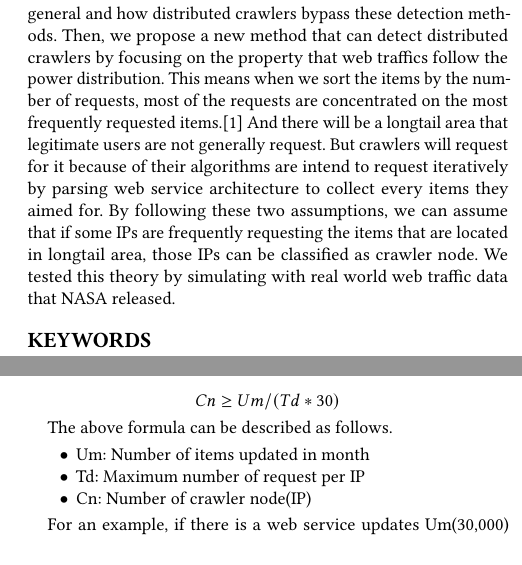
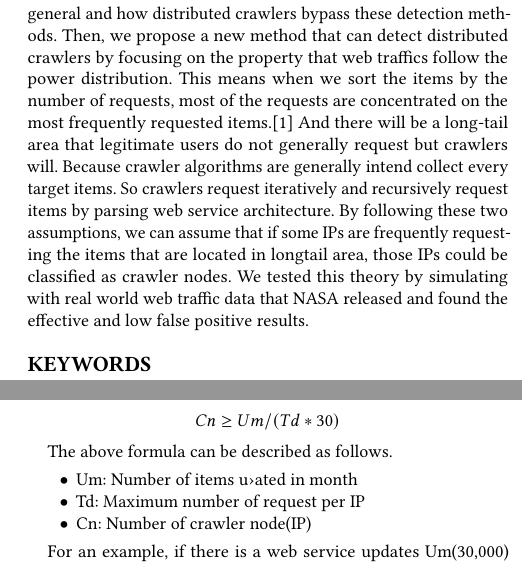
Before and after one commit to diemori/anti-crawler, a LaTeX paper (10_Writing/anti-web-crawler.tex): two parts of the columns of pages 1 and 2 of 5, joined at a grey line, cut so that both start at the same text. Compiled offline with pdfLaTeX.

Commit message:
modified abstract: english correction

```diff
--- a/10_Writing/anti-web-crawler.tex
+++ b/10_Writing/anti-web-crawler.tex
@@ -88,7 +88,7 @@
 
 
 \begin{abstract}
-In this paper, we propose a countermeasure against distributed crawlers. We first introduce known crawler detection methods in general and how distributed crawlers bypass these detection methods. Then, we propose a new method that can detect distributed crawlers by focusing on the property that web traffics follow the power distribution. This means when we sort the items by the number of requests, most of the requests are concentrated on the most frequently requested items.[1] And there will be a longtail area that legitimate users are not generally request. But crawlers will request for it because of their algorithms are intend to request iteratively by parsing web service architecture to collect every items they aimed for. By following these two assumptions, we can assume that if some IPs are frequently requesting the items that are located in longtail area, those IPs can be classified as crawler node. We tested this theory by simulating with real world web traffic data that NASA released.
+In this paper, we propose a countermeasure against distributed crawlers. We first introduce known crawler detection methods in general and how distributed crawlers bypass these detection methods. Then, we propose a new method that can detect distributed crawlers by focusing on the property that web traffics follow the power distribution. This means when we sort the items by the number of requests, most of the requests are concentrated on the most frequently requested items.[1] And there will be a long-tail area that legitimate users do not generally request but crawlers will. Because crawler algorithms are generally intend collect every target items. So crawlers request iteratively and recursively request items by parsing web service architecture. By following these two assumptions, we can assume that if some IPs are frequently requesting the items that are located in longtail area, those IPs could be classified as crawler nodes. We tested this theory by simulating with real world web traffic data that NASA released and found the effective and low false positive results.
 \end{abstract}
 
 
@@ -153,7 +153,7 @@ Cn \geq Um / (Td * 30)
 The above formula can be described as follows.
 
 \begin{itemize}
-\item Um: Number of items updated in month
+\item Um: Number of items u›ated in month
 \item Td: Maximum number of request per IP
 \item Cn: Number of crawler node(IP)
 \end{itemize}
```
Also changed, not shown: 10_Writing/anti-web-crawler.pdf, 1 other file.
